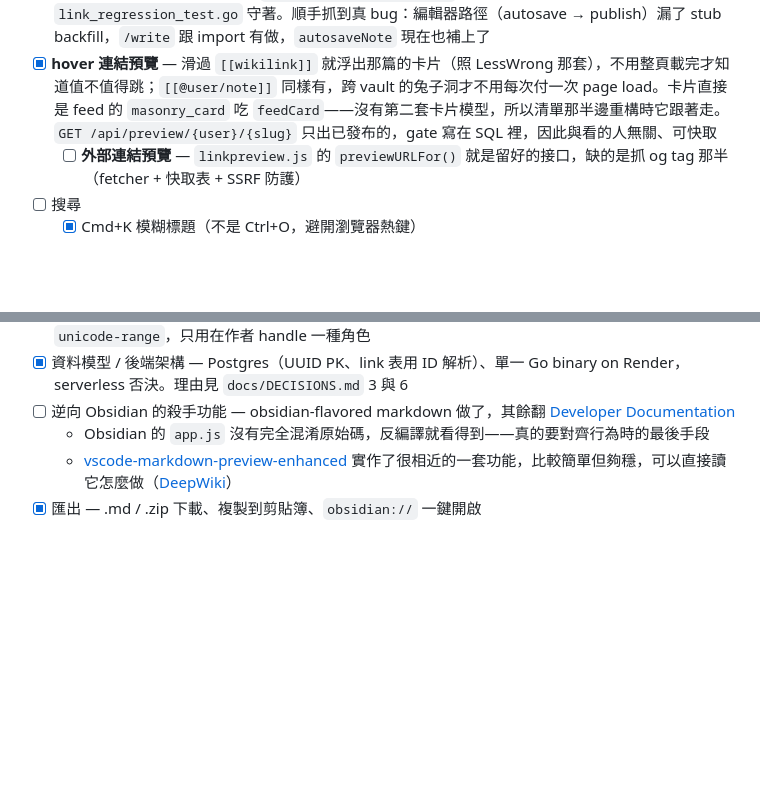
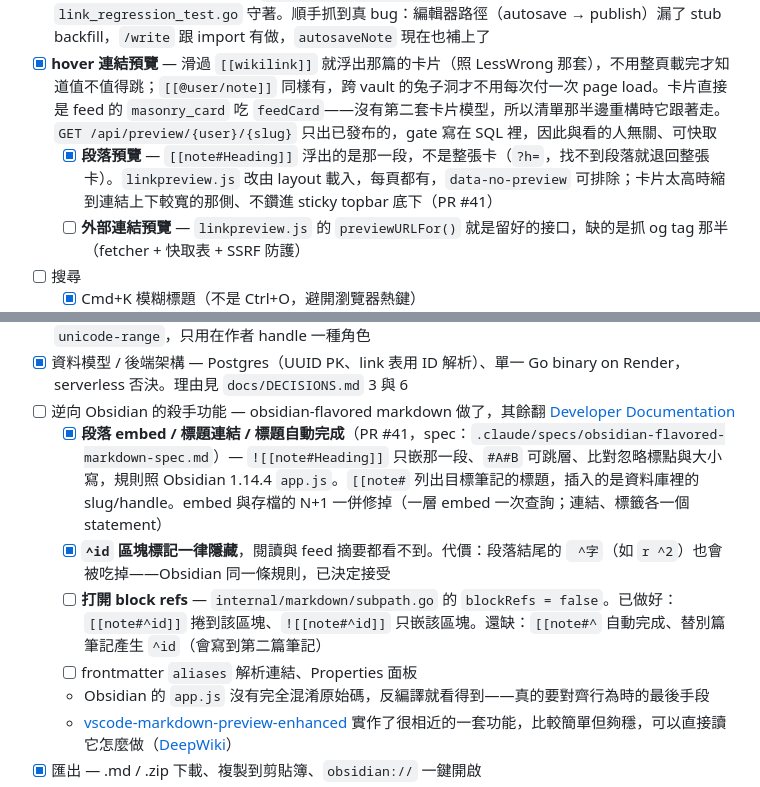
Before and after one commit to SamTech37/commaplace, a Markdown page: plan.md, 2 parts joined by grey strips. Rendered like a GitHub page; blank space fills up the shorter version.

Commit message:
Record OFM work in plan.md; fix vault playtest step
Co-Authored-By: Claude Opus 5.5 <noreply@anthropic.com>

```diff
--- a/plan.md
+++ b/plan.md
@@ -41,6 +41,7 @@
 - [x] wikilink：embed、stub、同名處理（per-author `UNIQUE(author_id, slug_ci)` + `@user` 語法，全域撞名不可能發生）
 - [x] **連結一律走 UUID，不走名字**。`links.resolved_target_id` 是唯一真實來源，改名不斷鏈；`link_regression_test.go` 守著。順手抓到真 bug：編輯器路徑（autosave → publish）漏了 stub backfill，`/write` 跟 import 有做，`autosaveNote` 現在也補上了
 - [x] **hover 連結預覽** — 滑過 `[[wikilink]]` 就浮出那篇的卡片（照 LessWrong 那套），不用整頁載完才知道值不值得跳；`[[@user/note]]` 同樣有，跨 vault 的兔子洞才不用每次付一次 page load。卡片直接是 feed 的 `masonry_card` 吃 `feedCard`——沒有第二套卡片模型，所以清單那半邊重構時它跟著走。`GET /api/preview/{user}/{slug}` 只出已發布的，gate 寫在 SQL 裡，因此與看的人無關、可快取
+  - [x] **段落預覽** — `[[note#Heading]]` 浮出的是那一段，不是整張卡（`?h=`，找不到段落就退回整張卡）。`linkpreview.js` 改由 layout 載入，每頁都有，`data-no-preview` 可排除；卡片太高時縮到連結上下較寬的那側、不鑽進 sticky topbar 底下（PR #41）
   - [ ] **外部連結預覽** — `linkpreview.js` 的 `previewURLFor()` 就是留好的接口，缺的是抓 og tag 那半（fetcher + 快取表 + SSRF 防護）
 - [ ] 搜尋
   - [x] Cmd+K 模糊標題（不是 Ctrl+O，避開瀏覽器熱鍵）
@@ -56,6 +57,10 @@
 - [x] design 加 Small Caps — 用 Alegreya SC（獨立的 small-caps 字族，小寫碼位畫的是真的小型大寫，cap height 的 78%），不是 `font-variant-caps`：思源宋體沒有 `smcp`（fontTools 驗過），瀏覽器只會拿大寫縮放合成，正是 Butterick 說不要的假貨。走 jsDelivr（`docs/DECISIONS.md` 2），Latin-only `unicode-range`，只用在作者 handle 一種角色
 - [x] 資料模型 / 後端架構 — Postgres（UUID PK、link 表用 ID 解析）、單一 Go binary on Render，serverless 否決。理由見 `docs/DECISIONS.md` 3 與 6
 - [ ] 逆向 Obsidian 的殺手功能 — obsidian-flavored markdown 做了，其餘翻 [Developer Documentation](https://docs.obsidian.md/Home)
+  - [x] **段落 embed / 標題連結 / 標題自動完成**（PR #41，spec：`.claude/specs/obsidian-flavored-markdown-spec.md`）— `![[note#Heading]]` 只嵌那一段、`#A#B` 可跳層、比對忽略標點與大小寫，規則照 Obsidian 1.14.4 `app.js`。`[[note#` 列出目標筆記的標題，插入的是資料庫裡的 slug/handle。embed 與存檔的 N+1 一併修掉（一層 embed 一次查詢；連結、標籤各一個 statement）
+  - [x] **`^id` 區塊標記一律隱藏**，閱讀與 feed 摘要都看不到。代價：段落結尾的 ` ^字`（如 `r ^2`）也會被吃掉——Obsidian 同一條規則，已決定接受
+  - [ ] **打開 block refs** — `internal/markdown/subpath.go` 的 `blockRefs = false`。已做好：`[[note#^id]]` 捲到該區塊、`![[note#^id]]` 只嵌該區塊。還缺：`[[note#^` 自動完成、替別篇筆記產生 `^id`（會寫到第二篇筆記）
+  - [ ] frontmatter `aliases` 解析連結、Properties 面板
   - Obsidian 的 `app.js` 沒有完全混淆原始碼，反編譯就看得到——真的要對齊行為時的最後手段
   - [vscode-markdown-preview-enhanced](https://github.com/shd101wyy/vscode-markdown-preview-enhanced) 實作了很相近的一套功能，比較簡單但夠穩，可以直接讀它怎麼做（[DeepWiki](https://deepwiki.com/shd101wyy/vscode-markdown-preview-enhanced)）
 - [x] 匯出 — .md / .zip 下載、複製到剪貼簿、`obsidian://` 一鍵開啟
```
Also changed, not shown: .claude/specs/obsidian-flavored-markdown-spec.md (+3 -1 lines).
